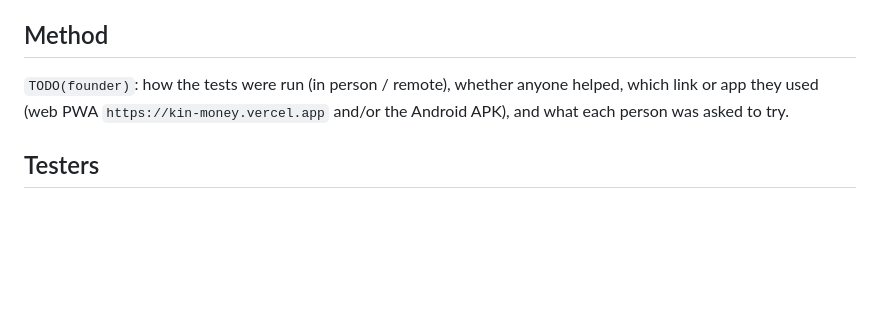
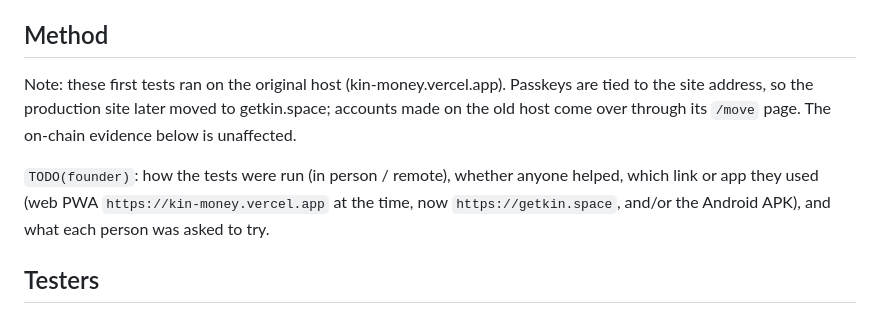
Before and after one commit to Dragoon4002/kin-money, a Markdown page: docs/user-tests/README.md, the part around the change. Rendered like a GitHub page; blank space fills up the shorter version.

Commit message:
docs: user tests — note first tests ran on the old host (passkeys are hostname-bound)
Co-Authored-By: Claude Sonnet 5.5 <noreply@anthropic.com>
Claude-Session: https://claude.ai/code/session_0115mfihHDAiEbqyrYBWQpaU

```diff
--- a/docs/user-tests/README.md
+++ b/docs/user-tests/README.md
@@ -15,8 +15,10 @@ left blank on purpose rather than guessed. Fill them before submitting.
   accounts and are **not** counted here.
 
 ## Method
+Note: these first tests ran on the original host (kin-money.vercel.app). Passkeys are tied to the site address, so the production site later moved to getkin.space; accounts made on the old host come over through its `/move` page. The on-chain evidence below is unaffected.
+
 `TODO(founder)`: how the tests were run (in person / remote), whether anyone helped, which link or app they used (web PWA
-`https://kin-money.vercel.app` and/or the Android APK), and what each person was asked to try.
+`https://kin-money.vercel.app` at the time, now `https://getkin.space`, and/or the Android APK), and what each person was asked to try.
 
 ## Testers
 Roles are anonymised here; first names and handles are kept in private notes and can be shared with judges on request.
```
